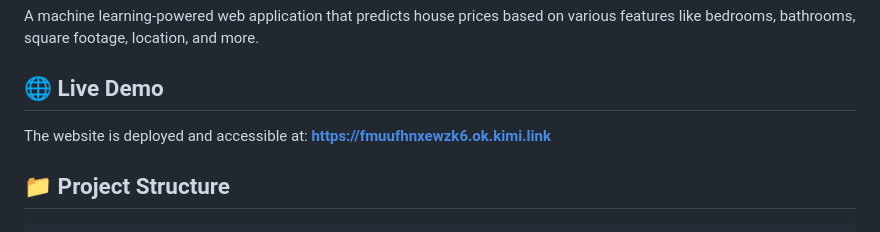
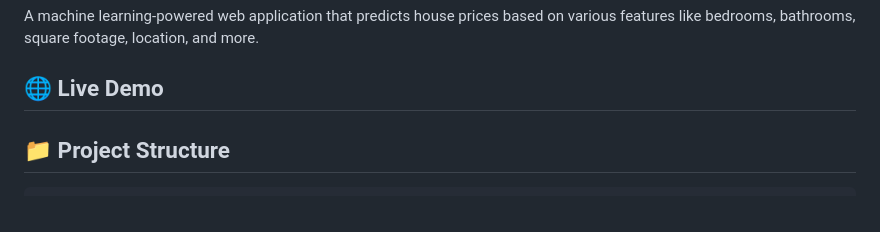
Before and after one commit to fatimaasif1508-code/House-Price-Prediction-Web-Application, a Markdown page: README.md, the part around the change. Rendered like a GitHub page.

```diff
--- a/README.md
+++ b/README.md
@@ -4,7 +4,7 @@ A machine learning-powered web application that predicts house prices based on v
 
 ## 🌐 Live Demo
 
-The website is deployed and accessible at: **https://fmuufhnxewzk6.ok.kimi.link**
+
 
 ## 📁 Project Structure
 
```
